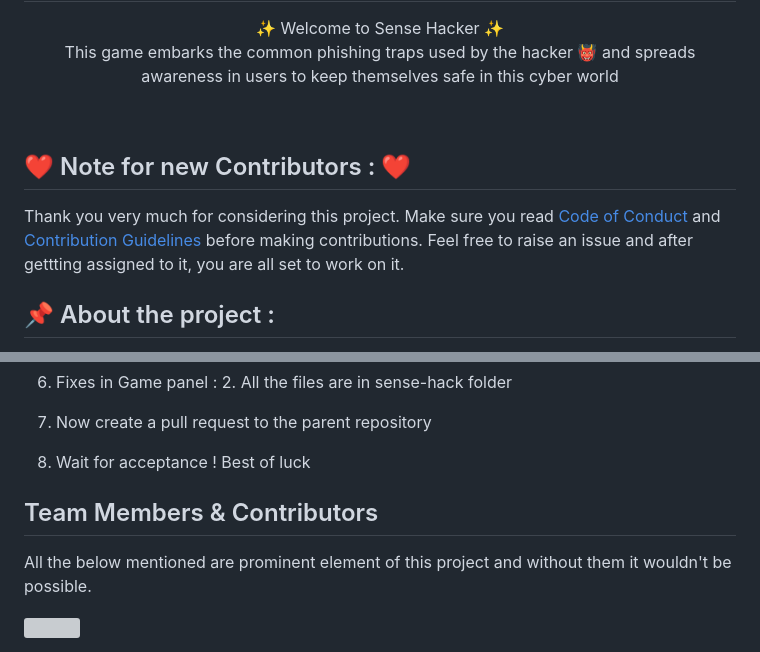
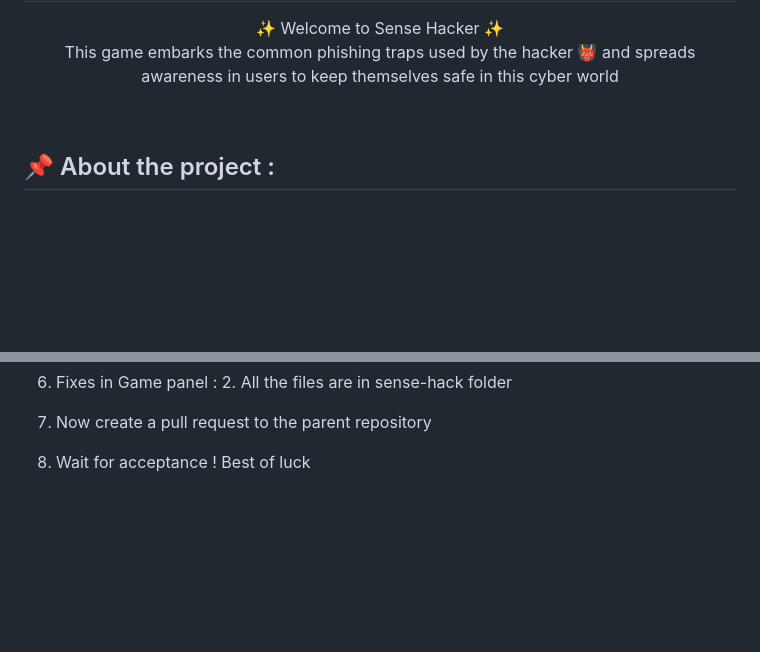
Before and after one commit to ShravanSaraswat/Sense-Hacker, a Markdown page: README.md, 2 parts joined by grey strips. Rendered like a GitHub page; blank space fills up the shorter version; grey boxes are pictures that could not be loaded.

```diff
--- a/README.md
+++ b/README.md
@@ -8,10 +8,6 @@
 </p>
 <br />
 
-
-## ❤️ Note for new Contributors : ❤️
-
-Thank you very much for considering this project. Make sure you read [Code of Conduct](CODE_OF_CONDUCT.md) and [Contribution Guidelines](CONTRIBUTING.md) before making contributions. Feel free to raise an issue and after gettting assigned to it, you are all set to work on it.
 
 ## 📌 About the project :
 
@@ -119,11 +115,3 @@ git clone https://github.com/<your-user-name>/sense-hack.git
 7. Now create a pull request to the parent repository
 
 8. Wait for acceptance ! Best of luck
-
-## Team Members & Contributors
-
-All the below mentioned are prominent element of this project and without them it wouldn't be possible.
-
-<a href="https://github.com/ShravanSaraswat/Sense-Hacker">
-  <img src="https://contrib.rocks/image?repo=kaiwalyakoparkar/sense-hacker" />
-</a>
```
